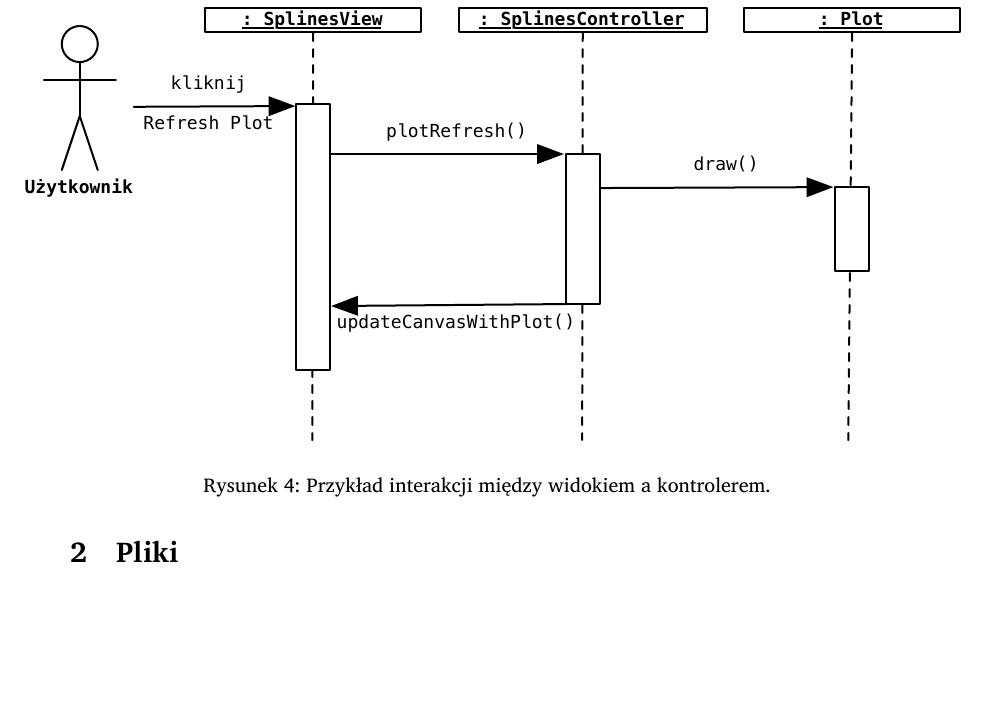
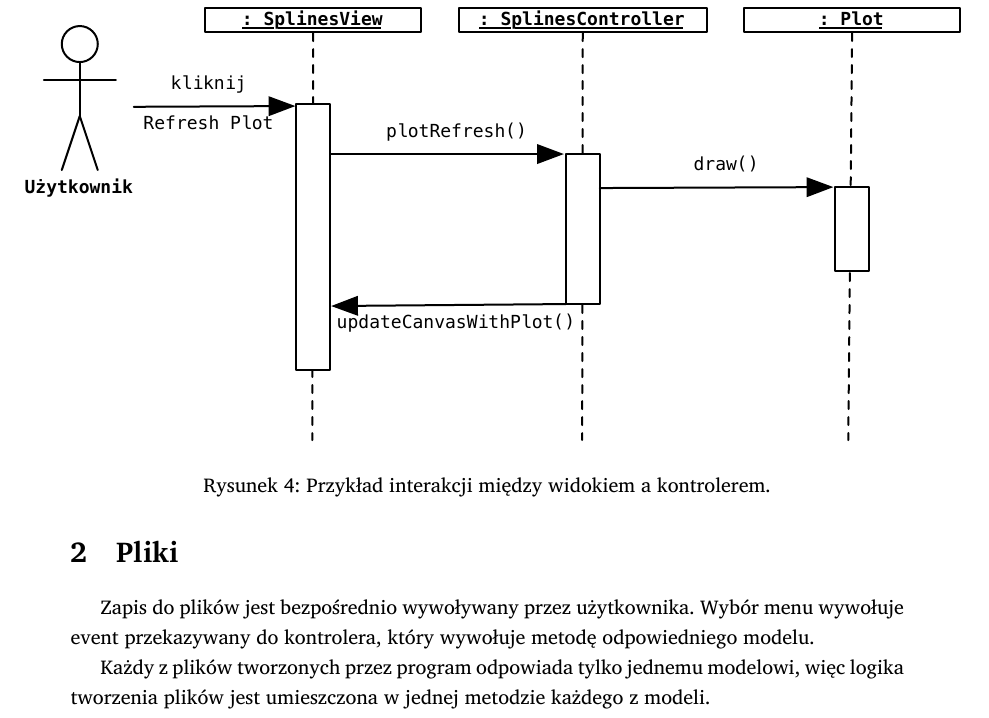
Before and after one commit to student-tomasz/jimp2-splines-gui-implementacja, a LaTeX document (specyfikacja-implementacyjna.tex): part of page 5 of 6, cut so that both start at the same text, the shorter picture padded with empty space. Compiled offline with XeLaTeX; a missing font is replaced by an installed copy or a similar font.

Commit message:
dodany opis tworzenia plików

```diff
--- a/specyfikacja-implementacyjna.tex
+++ b/specyfikacja-implementacyjna.tex
@@ -177,4 +177,11 @@ tworzone przez kontroler i~po zamknięciu zwraca mu wprowadzone wartości.
 
 \section{Pliki}
 
+Zapis do plików jest bezpośrednio wywoływany przez użytkownika. Wybór menu
+wywołuje event przekazywany do kontrolera, który wywołuje metodę odpowiedniego
+modelu.
+
+Każdy z~plików tworzonych przez program odpowiada tylko jednemu modelowi, więc
+logika tworzenia plików jest umieszczona w~jednej metodzie każdego z~modeli.
+
 \end{document}
```
